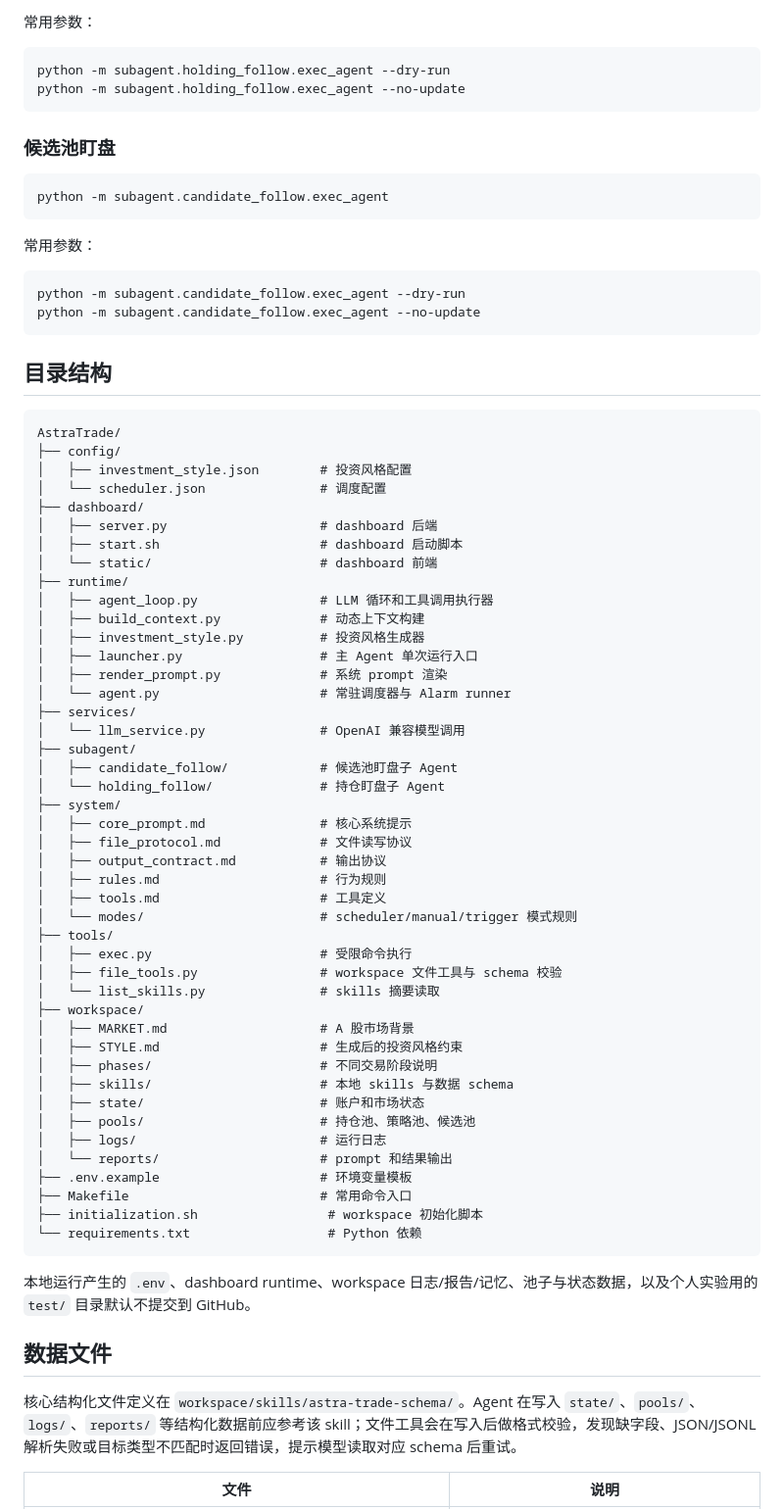
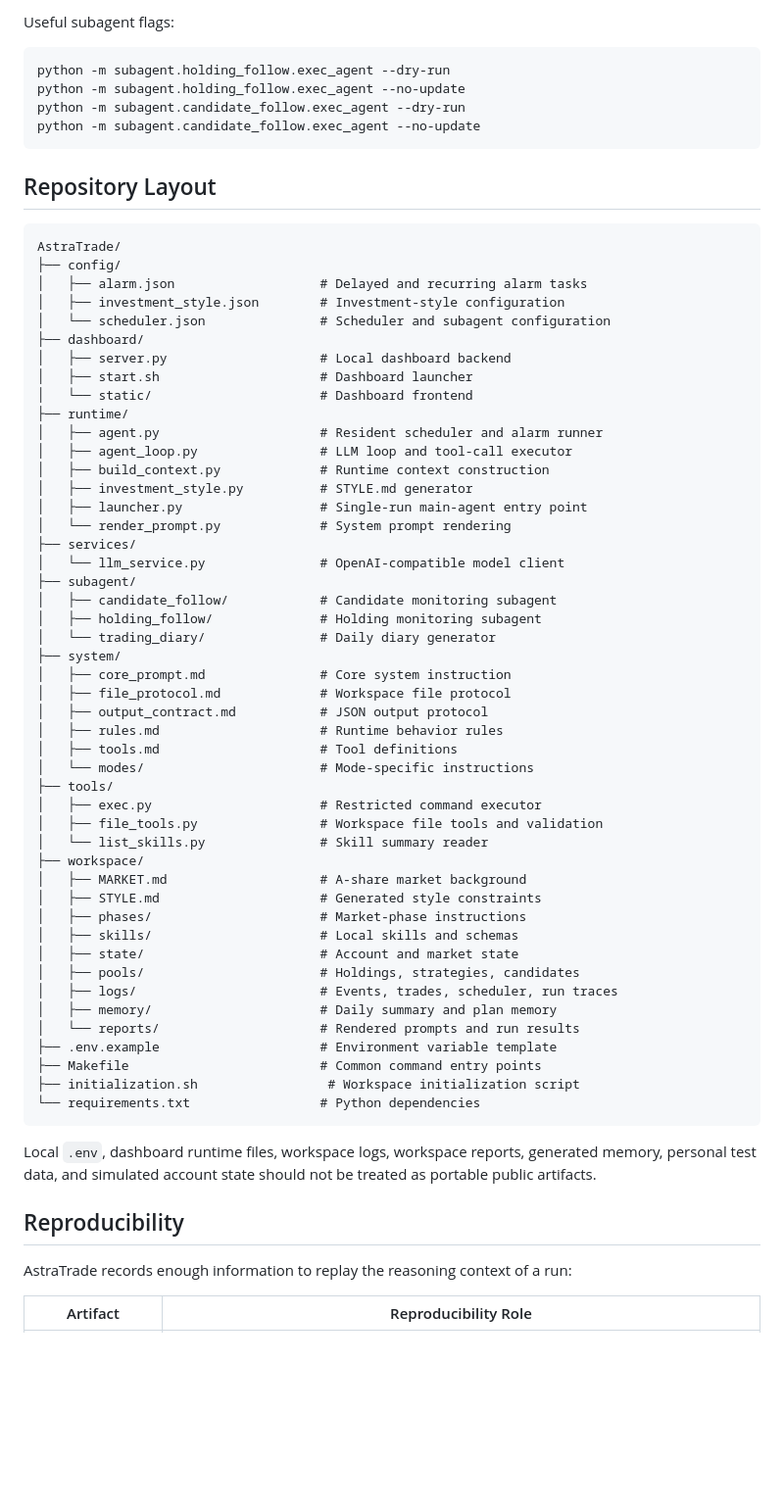
Before and after one commit to wakeyuyuyuyu/AstraTrade, a Markdown page: README.md, the part around one of its changes. Shown at 98% size. GitHub-like rendering; blank space fills up the shorter version.

Commit message:
scholar README

````diff
--- a/README.md
+++ b/README.md
@@ -272,79 +326,71 @@ python -m subagent.holding_follow.exec_agent
 ```
 
-常用参数：
+Useful subagent flags:
 
 ```bash
 python -m subagent.holding_follow.exec_agent --dry-run
 python -m subagent.holding_follow.exec_agent --no-update
-```
-
-### 候选池盯盘
-
-```bash
-python -m subagent.candidate_follow.exec_agent
-```
-
-常用参数：
-
-```bash
 python -m subagent.candidate_follow.exec_agent --dry-run
 python -m subagent.candidate_follow.exec_agent --no-update
 ```
 
-## 目录结构
+## Repository Layout
 
 ```text
 AstraTrade/
 ├── config/
-│   ├── investment_style.json        # 投资风格配置
-│   └── scheduler.json               # 调度配置
+│   ├── alarm.json                   # Delayed and recurring alarm tasks
+│   ├── investment_style.json        # Investment-style configuration
+│   └── scheduler.json               # Scheduler and subagent configuration
 ├── dashboard/
-│   ├── server.py                    # dashboard 后端
-│   ├── start.sh                     # dashboard 启动脚本
-│   └── static/                      # dashboard 前端
+│   ├── server.py                    # Local dashboard backend
+│   ├── start.sh                     # Dashboard launcher
+│   └── static/                      # Dashboard frontend
 ├── runtime/
-│   ├── agent_loop.py                # LLM 循环和工具调用执行器
-│   ├── build_context.py             # 动态上下文构建
-│   ├── investment_style.py          # 投资风格生成器
-│   ├── launcher.py                  # 主 Agent 单次运行入口
-│   ├── render_prompt.py             # 系统 prompt 渲染
-│   └── agent.py                     # 常驻调度器与 Alarm runner
+│   ├── agent.py                     # Resident scheduler and alarm runner
+│   ├── agent_loop.py                # LLM loop and tool-call executor
+│   ├── build_context.py             # Runtime context construction
+│   ├── investment_style.py          # STYLE.md generator
+│   ├── launcher.py                  # Single-run main-agent entry point
+│   └── render_prompt.py             # System prompt rendering
 ├── services/
-│   └── llm_service.py               # OpenAI 兼容模型调用
+│   └── llm_service.py               # OpenAI-compatible model client
 ├── subagent/
-│   ├── candidate_follow/            # 候选池盯盘子 Agent
-│   └── holding_follow/              # 持仓盯盘子 Agent
+│   ├── candidate_follow/            # Candidate monitoring subagent
+│   ├── holding_follow/              # Holding monitoring subagent
+│   └── trading_diary/               # Daily diary generator
 ├── system/
-│   ├── core_prompt.md               # 核心系统提示
-│   ├── file_protocol.md             # 文件读写协议
-│   ├── output_contract.md           # 输出协议
-│   ├── rules.md                     # 行为规则
-│   ├── tools.md                     # 工具定义
-│   └── modes/                       # scheduler/manual/trigger 模式规则
+│   ├── core_prompt.md               # Core system instruction
+│   ├── file_protocol.md             # Workspace file protocol
+│   ├── output_contract.md           # JSON output protocol
+│   ├── rules.md                     # Runtime behavior rules
+│   ├── tools.md                     # Tool definitions
+│   └── modes/                       # Mode-specific instructions
 ├── tools/
-│   ├── exec.py                      # 受限命令执行
-│   ├── file_tools.py                # workspace 文件工具与 schema 校验
-│   └── list_skills.py               # skills 摘要读取
+│   ├── exec.py                      # Restricted command executor
+│   ├── file_tools.py                # Workspace file tools and validation
+│   └── list_skills.py               # Skill summary reader
 ├── workspace/
-│   ├── MARKET.md                    # A 股市场背景
-│   ├── STYLE.md                     # 生成后的投资风格约束
-│   ├── phases/                      # 不同交易阶段说明
-│   ├── skills/                      # 本地 skills 与数据 schema
-│   ├── state/                       # 账户和市场状态
-│   ├── pools/                       # 持仓池、策略池、候选池
-│   ├── logs/                        # 运行日志
-│   └── reports/                     # prompt 和结果输出
-├── .env.example                     # 环境变量模板
-├── Makefile                         # 常用命令入口
-├── initialization.sh                 # workspace 初始化脚本
-└── requirements.txt                  # Python 依赖
+│   ├── MARKET.md                    # A-share market background
+│   ├── STYLE.md                     # Generated style constraints
+│   ├── phases/                      # Market-phase instructions
+│   ├── skills/                      # Local skills and schemas
+│   ├── state/                       # Account and market state
+│   ├── pools/                       # Holdings, strategies, candidates
+│   ├── logs/                        # Events, trades, scheduler, run traces
+│   ├── memory/                      # Daily summary and plan memory
+│   └── reports/                     # Rendered prompts and run results
+├── .env.example                     # Environment variable template
+├── Makefile                         # Common command entry points
+├── initialization.sh                 # Workspace initialization script
+└── requirements.txt                 # Python dependencies
 ```
 
-本地运行产生的 `.env`、dashboard runtime、workspace 日志/报告/记忆、池子与状态数据，以及个人实验用的 `test/` 目录默认不提交到 GitHub。
+Local `.env`, dashboard runtime files, workspace logs, workspace reports, generated memory, personal test data, and simulated account state should not be treated as portable public artifacts.
 
-## 数据文件
+## Reproducibility
 
-核心结构化文件定义在 `workspace/skills/astra-trade-schema/`。Agent 在写入 `state/`、`pools/`、`logs/`、`reports/` 等结构化数据前应参考该 skill；文件工具会在写入后做格式校验，发现缺字段、JSON/JSONL 解析失败或目标类型不匹配时返回错误，提示模型读取对应 schema 后重试。
+AstraTrade records enough information to replay the reasoning context of a run:
 
-| 文件 | 说明 |
+| Artifact | Reproducibility Role |
 | --- | --- |
````
Also changed, not shown: other parts of README.md (+245 -184 lines).
